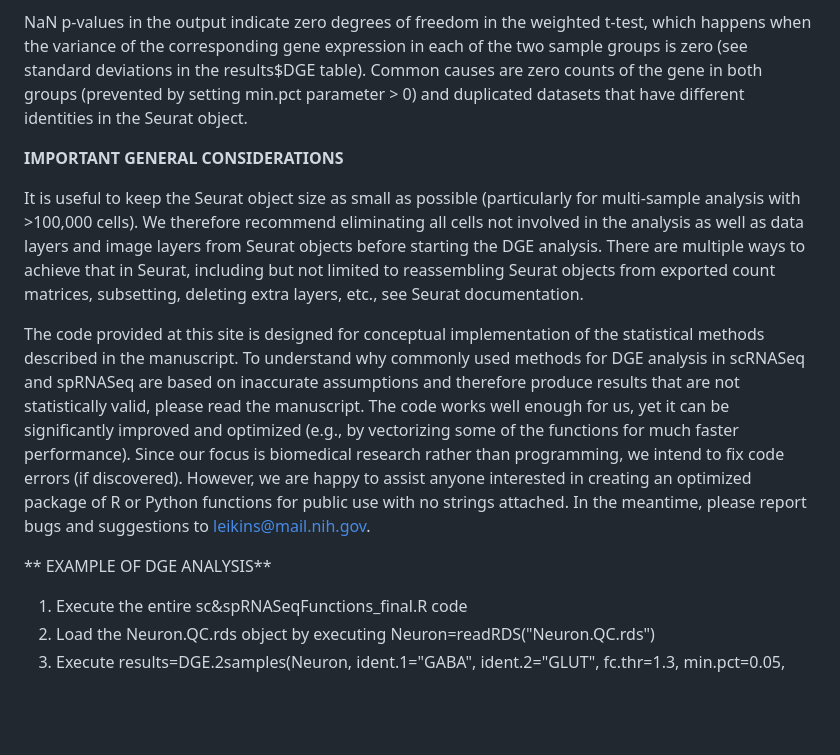
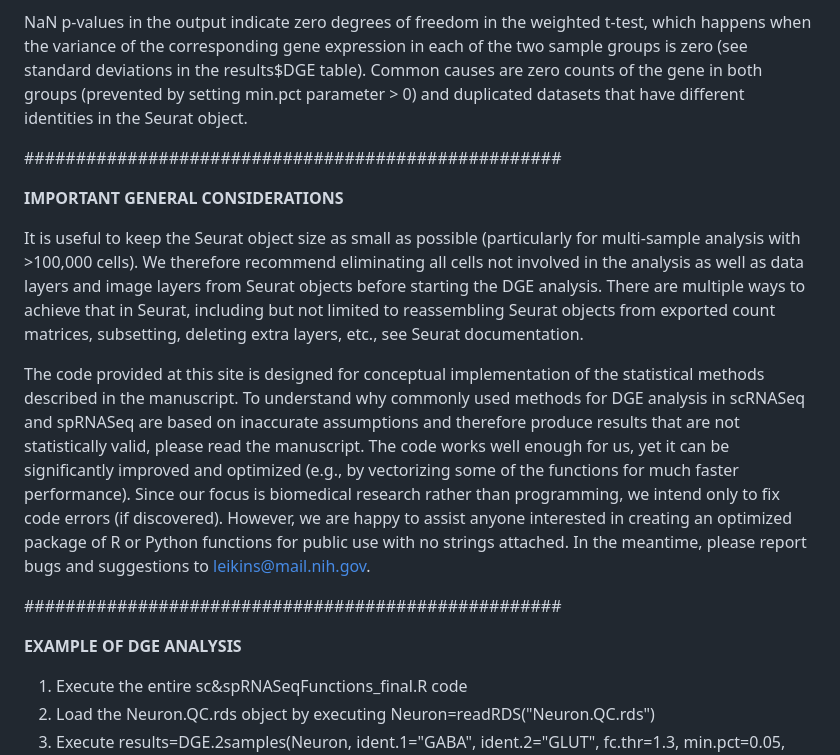
Before and after one commit to sergeyleikin/sc-sp-RNASeq, a Markdown page: README.md, the part around the change printed below. Drawn GitHub-style; blank space fills up the shorter version.

Commit message:
Enhance README with DGE analysis guidelines
Updated README.md with additional details on DGE analysis and optimization recommendations.

```diff
--- a/README.md
+++ b/README.md
@@ -71,13 +81,17 @@ The functions described above still work when the sample.1 and sample.2 lists co
 
 NaN p-values in the output indicate zero degrees of freedom in the weighted t-test, which happens when the variance of the corresponding gene expression in each of the two sample groups is zero (see standard deviations in the results$DGE table).  Common causes are zero counts of the gene in both groups (prevented by setting min.pct parameter > 0) and duplicated datasets that have different identities in the Seurat object.
 
+####################################################
+
 **IMPORTANT GENERAL CONSIDERATIONS**
 
 It is useful to keep the Seurat object size as small as possible (particularly for multi-sample analysis with >100,000 cells). We therefore recommend eliminating all cells not involved in the analysis as well as data layers and image layers from Seurat objects before starting the DGE analysis. There are multiple ways to achieve that in Seurat, including but not limited to reassembling Seurat objects from exported count matrices, subsetting, deleting extra layers, etc., see Seurat documentation.
 
-The code provided at this site is designed for conceptual implementation of the statistical methods described in the manuscript. To understand why commonly used methods for DGE analysis in scRNASeq and spRNASeq are based on inaccurate assumptions and therefore produce results that are not statistically valid, please read the manuscript. The code works well enough for us, yet it can be significantly improved and optimized (e.g., by vectorizing some of the functions for much faster performance). Since our focus is biomedical research rather than programming, we intend to fix code errors (if discovered). However, we are happy to assist anyone interested in creating an optimized package of R or Python functions for public use with no strings attached. In the meantime, please report bugs and suggestions to leikins@mail.nih.gov.
+The code provided at this site is designed for conceptual implementation of the statistical methods described in the manuscript. To understand why commonly used methods for DGE analysis in scRNASeq and spRNASeq are based on inaccurate assumptions and therefore produce results that are not statistically valid, please read the manuscript. The code works well enough for us, yet it can be significantly improved and optimized (e.g., by vectorizing some of the functions for much faster performance). Since our focus is biomedical research rather than programming, we intend only to fix code errors (if discovered). However, we are happy to assist anyone interested in creating an optimized package of R or Python functions for public use with no strings attached. In the meantime, please report bugs and suggestions to leikins@mail.nih.gov.
 
-** EXAMPLE OF DGE ANALYSIS**
+####################################################
+
+**EXAMPLE OF DGE ANALYSIS**
 
 1.	Execute the entire sc&spRNASeqFunctions_final.R code
 2.	Load the Neuron.QC.rds object by executing Neuron=readRDS("Neuron.QC.rds")
```
Also changed, not shown: other parts of README.md (+10 -0 lines).
